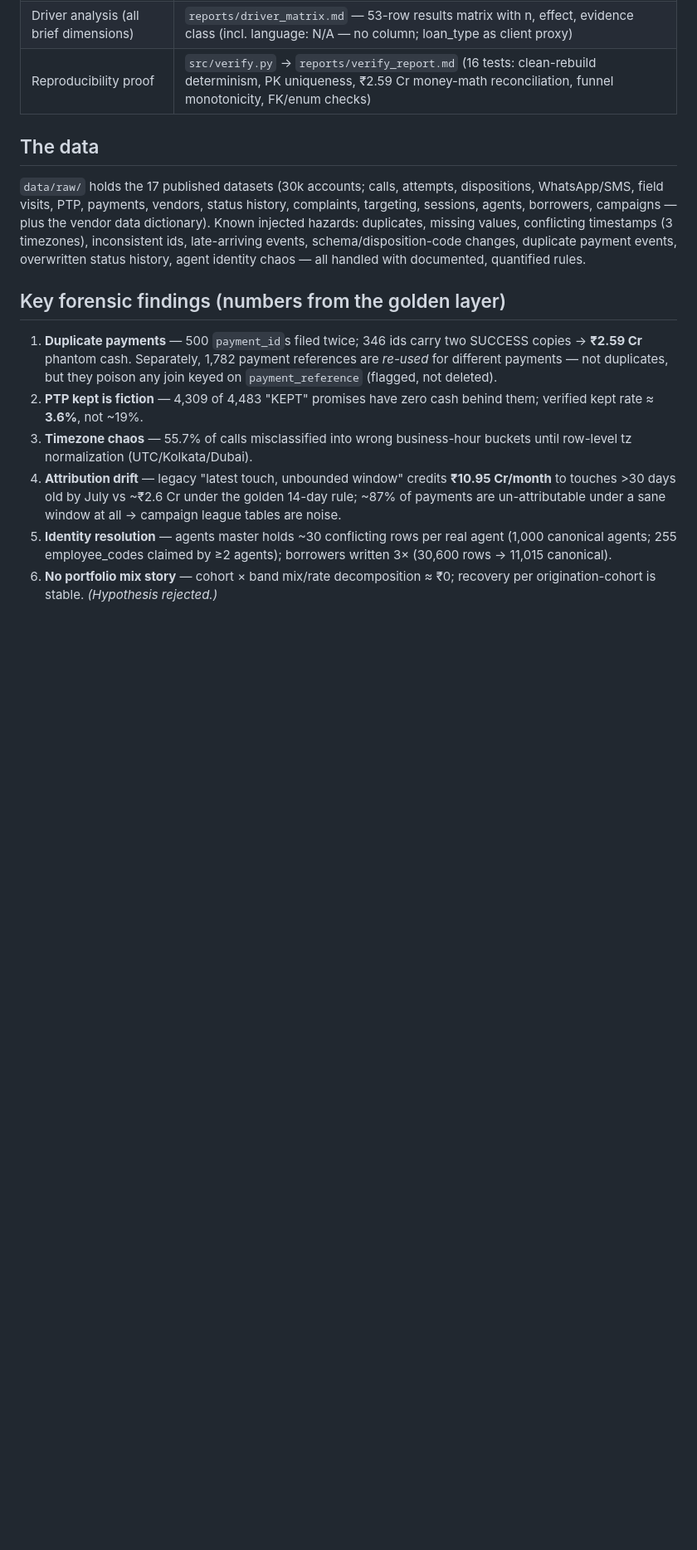
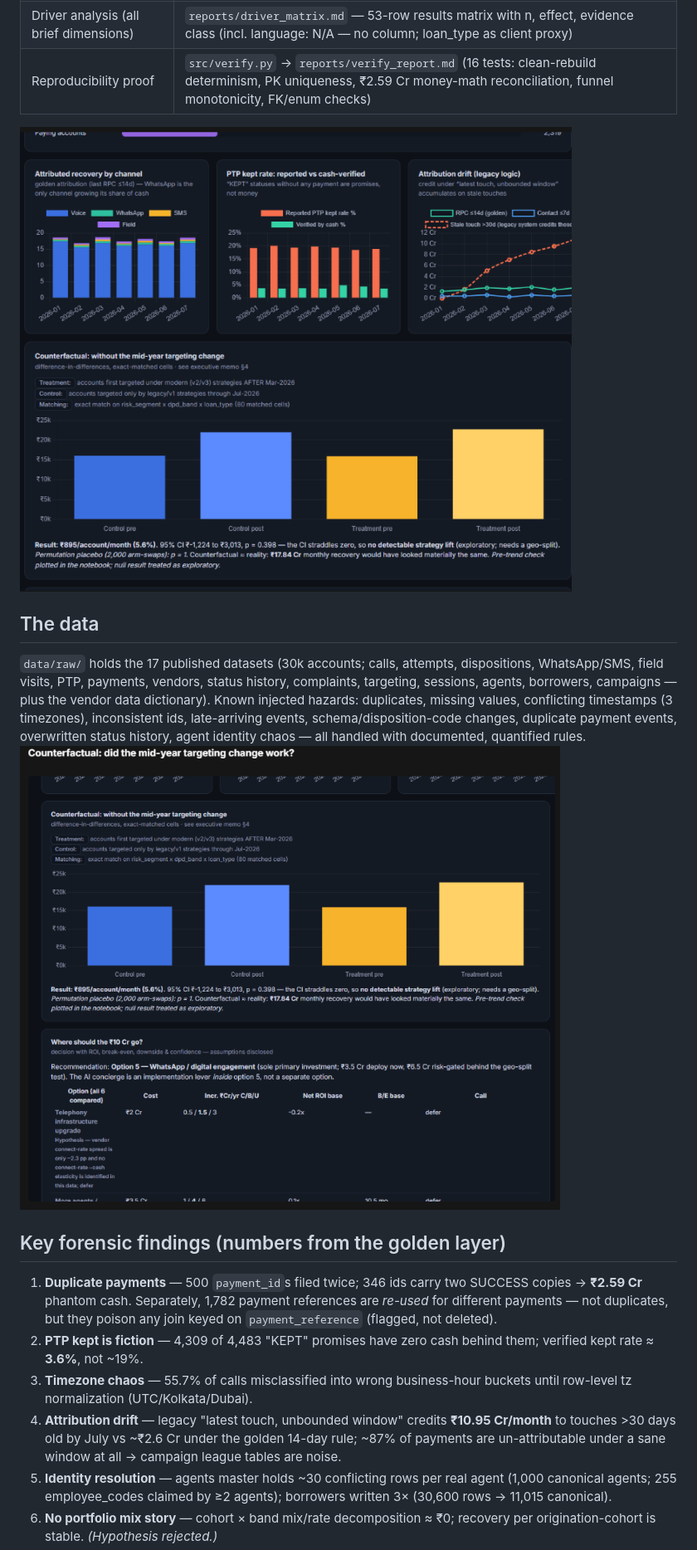
Before and after one commit to bodapatl/recovery-analytics, a Markdown page: README.md, the part around one of its changes. Shown at 83% size. Rendered like a GitHub page; blank space fills up the shorter version.

```diff
--- a/README.md
+++ b/README.md
@@ -41,7 +41,7 @@ production design: [`reports/production_design.md`](reports/production_design.md
 | Investment appendix (6 options, placebo, sizing) | `reports/appendix_investment_and_counterfactual.md` |
 | Driver analysis (all brief dimensions) | `reports/driver_matrix.md` — 53-row results matrix with n, effect, evidence class (incl. language: N/A — no column; loan_type as client proxy) |
 | Reproducibility proof | `src/verify.py` → `reports/verify_report.md` (16 tests: clean-rebuild determinism, PK uniqueness, ₹2.59 Cr money-math reconciliation, funnel monotonicity, FK/enum checks) |
-
+![image.alt](https://github.com/bodapatl/recovery-analytics/blob/fbfe1f41abe1d452d1ea4739e262090fded0f1a5/Screenshot%202026-11-02%20095428.png)
 ## The data
 
 `data/raw/` holds the 17 published datasets (30k accounts; calls, attempts,
@@ -51,6 +51,7 @@ the vendor data dictionary). Known injected hazards: duplicates, missing values,
 conflicting timestamps (3 timezones), inconsistent ids, late-arriving events,
 schema/disposition-code changes, duplicate payment events, overwritten status
 history, agent identity chaos — all handled with documented, quantified rules.
+![image.alt](https://github.com/bodapatl/recovery-analytics/blob/fbfe1f41abe1d452d1ea4739e262090fded0f1a5/Screenshot%202026-11-02%20095439.png)
 
 ## Key forensic findings (numbers from the golden layer)
 
```
Also changed, not shown: other parts of README.md (+2 -1 lines).
